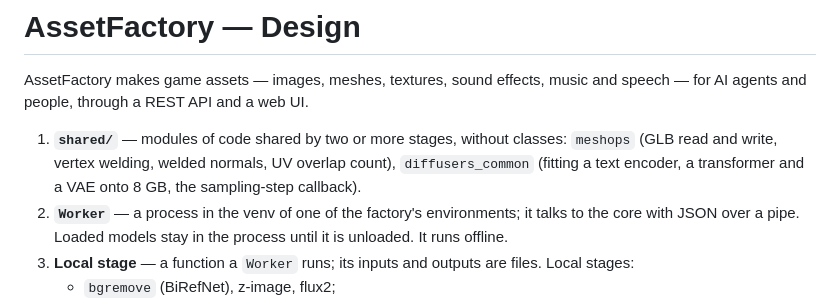
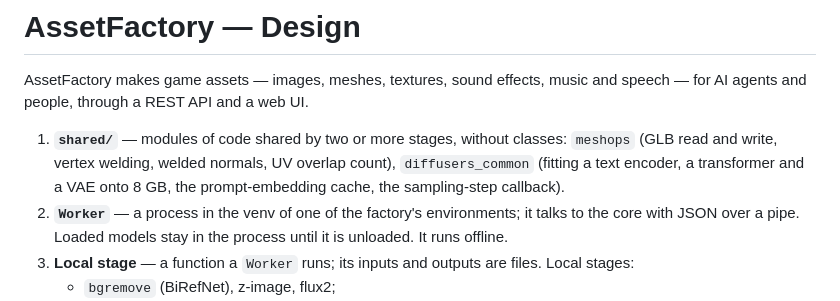
Before and after one commit to S-Elisei/AssetFactory, a Markdown page: DESIGN.md, the part around the change. Drawn GitHub-style.

Commit message:
Design: prompt-embedding cache

```diff
--- a/DESIGN.md
+++ b/DESIGN.md
@@ -5,7 +5,7 @@ through a REST API and a web UI.
 
 1. **`shared/`** — modules of code shared by two or more stages, without classes: `meshops` (GLB read and write,
    vertex welding, welded normals, UV overlap count), `diffusers_common` (fitting a text encoder, a transformer and a
-   VAE onto 8 GB, the sampling-step callback).
+   VAE onto 8 GB, the prompt-embedding cache, the sampling-step callback).
 2. **`Worker`** — a process in the venv of one of the factory's environments; it talks to the core with JSON over a
    pipe. Loaded models stay in the process until it is unloaded. It runs offline.
 3. **Local stage** — a function a `Worker` runs; its inputs and outputs are files. Local stages:
```
